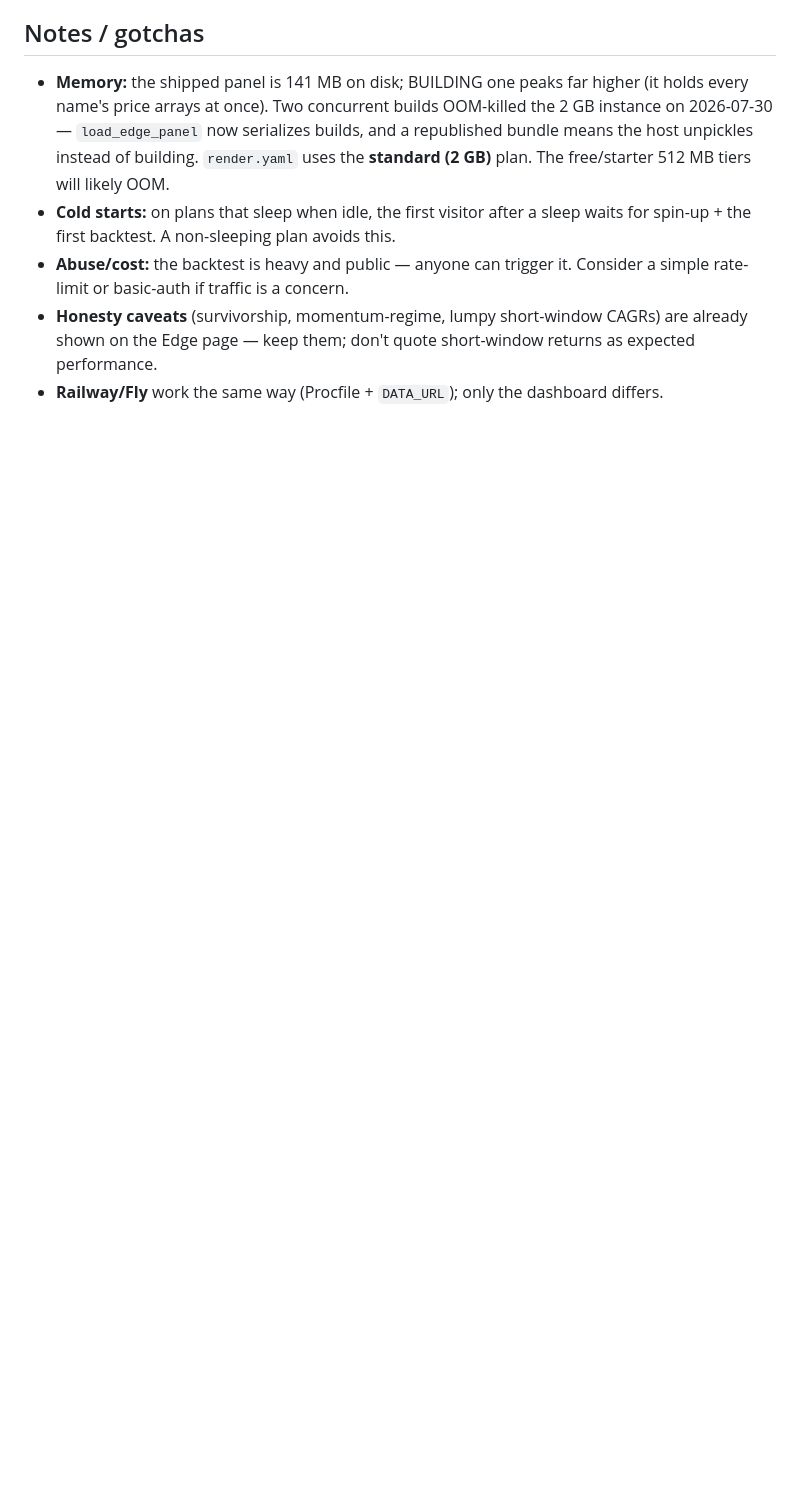
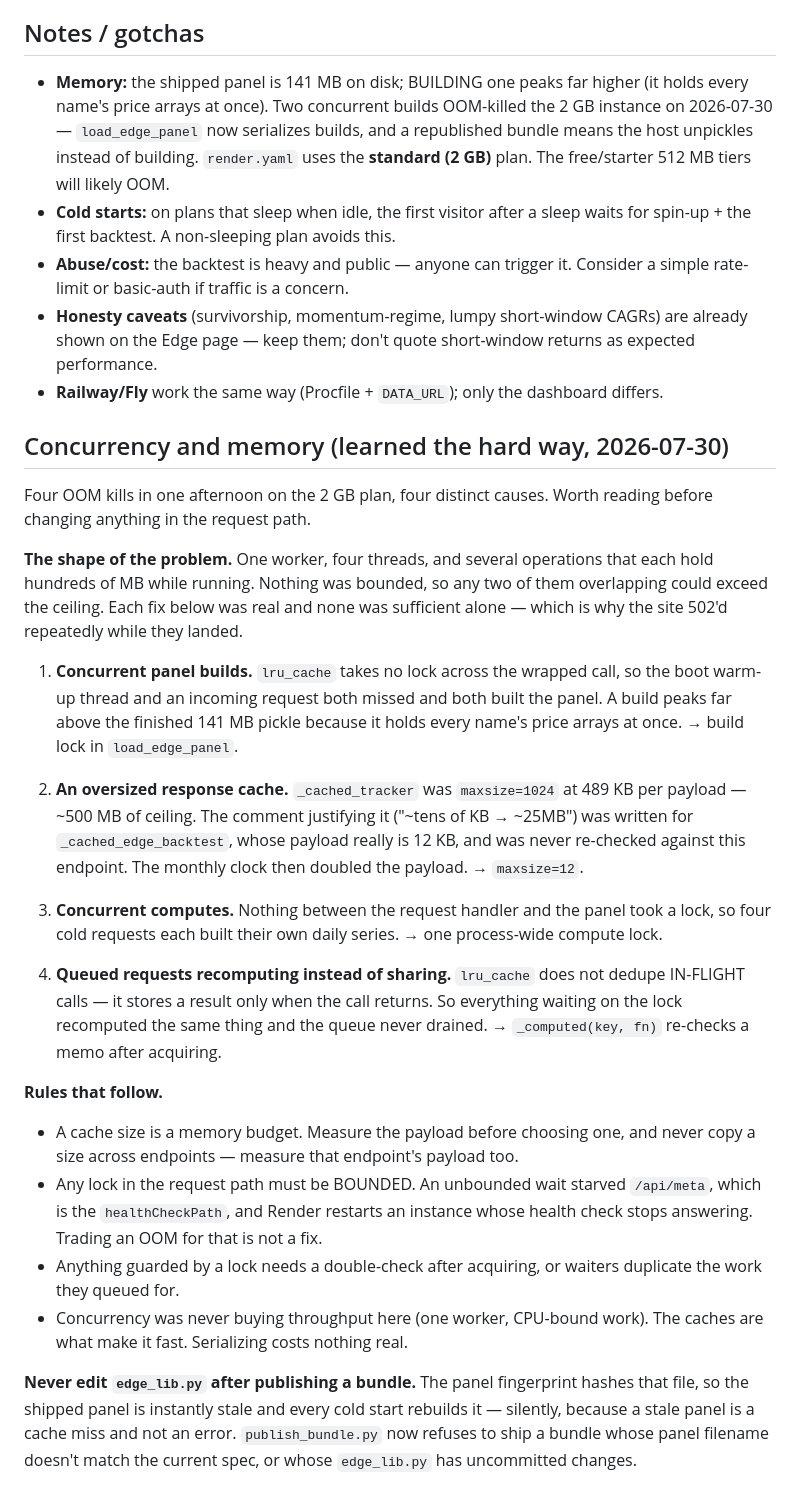
Before and after one commit to Tstansberry81/quantmodel, a Markdown page: DEPLOY.md, the part around the change. Drawn GitHub-style; blank space fills up the shorter version.

Commit message:
DEPLOY.md: write down the concurrency/memory model
Four OOM kills in one afternoon, four distinct causes, each fix real and none
sufficient alone. The specific lessons are only useful if they are findable
before someone changes the request path again:

  * a cache size is a memory budget -- measure the payload, and never copy a
    size across endpoints (that is exactly how a 12KB justification ended up
    on a 489KB payload)
  * any lock in the request path must be bounded, or it starves the health
    check and Render restarts the instance
  * anything behind a lock needs a double-check after acquiring, or waiters
    duplicate the work they queued for
  * never edit edge_lib.py after publishing a bundle -- the panel fingerprint
    hashes it, and a stale panel is a silent cache miss, not an error

Co-Authored-By: Claude <noreply@anthropic.com>

```diff
--- a/DEPLOY.md
+++ b/DEPLOY.md
@@ -69,3 +69,51 @@ zip we made earlier). **Rotate it at fiscal.ai.** The live site does NOT need it
   as expected performance.
 - **Railway/Fly** work the same way (Procfile + `DATA_URL`); only the dashboard
   differs.
+
+## Concurrency and memory (learned the hard way, 2026-07-30)
+
+Four OOM kills in one afternoon on the 2 GB plan, four distinct causes. Worth
+reading before changing anything in the request path.
+
+**The shape of the problem.** One worker, four threads, and several operations
+that each hold hundreds of MB while running. Nothing was bounded, so any two of
+them overlapping could exceed the ceiling. Each fix below was real and none was
+sufficient alone — which is why the site 502'd repeatedly while they landed.
+
+1. **Concurrent panel builds.** `lru_cache` takes no lock across the wrapped
+   call, so the boot warm-up thread and an incoming request both missed and both
+   built the panel. A build peaks far above the finished 141 MB pickle because it
+   holds every name's price arrays at once. → build lock in `load_edge_panel`.
+
+2. **An oversized response cache.** `_cached_tracker` was `maxsize=1024` at
+   489 KB per payload — ~500 MB of ceiling. The comment justifying it ("~tens of
+   KB → ~25MB") was written for `_cached_edge_backtest`, whose payload really is
+   12 KB, and was never re-checked against this endpoint. The monthly clock then
+   doubled the payload. → `maxsize=12`.
+
+3. **Concurrent computes.** Nothing between the request handler and the panel
+   took a lock, so four cold requests each built their own daily series.
+   → one process-wide compute lock.
+
+4. **Queued requests recomputing instead of sharing.** `lru_cache` does not
+   dedupe IN-FLIGHT calls — it stores a result only when the call returns. So
+   everything waiting on the lock recomputed the same thing and the queue never
+   drained. → `_computed(key, fn)` re-checks a memo after acquiring.
+
+**Rules that follow.**
+
+- A cache size is a memory budget. Measure the payload before choosing one, and
+  never copy a size across endpoints — measure that endpoint's payload too.
+- Any lock in the request path must be BOUNDED. An unbounded wait starved
+  `/api/meta`, which is the `healthCheckPath`, and Render restarts an instance
+  whose health check stops answering. Trading an OOM for that is not a fix.
+- Anything guarded by a lock needs a double-check after acquiring, or waiters
+  duplicate the work they queued for.
+- Concurrency was never buying throughput here (one worker, CPU-bound work).
+  The caches are what make it fast. Serializing costs nothing real.
+
+**Never edit `edge_lib.py` after publishing a bundle.** The panel fingerprint
+hashes that file, so the shipped panel is instantly stale and every cold start
+rebuilds it — silently, because a stale panel is a cache miss and not an error.
+`publish_bundle.py` now refuses to ship a bundle whose panel filename doesn't
+match the current spec, or whose `edge_lib.py` has uncommitted changes.
```
